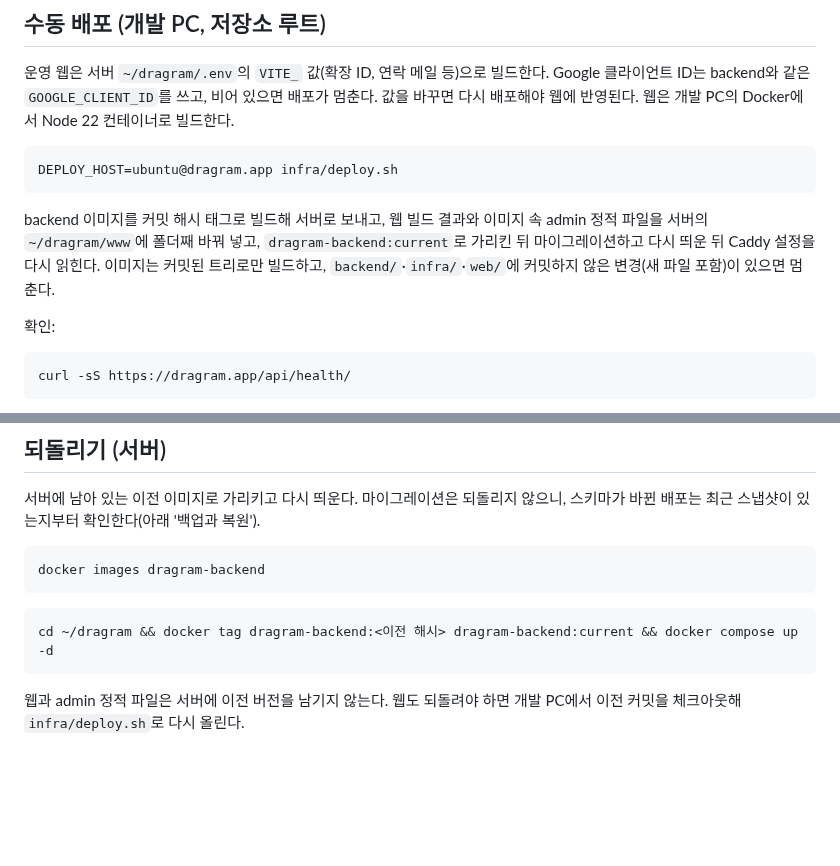
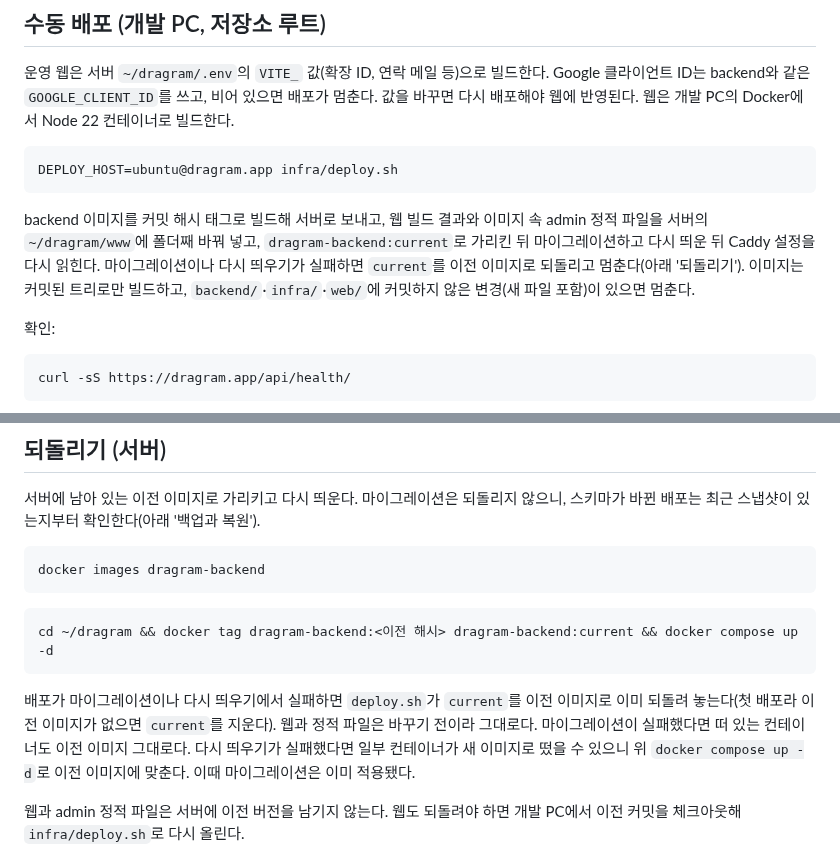
Before and after one commit to MinGyu-Kim0/dragram, a Markdown page: infra/README.md, 2 parts joined by grey strips. Rendered like a GitHub page; blank space fills up the shorter version.

Commit message:
docs: 배포 실패 때 current 태그를 되돌리는 동작을 운영 README에 적기
Co-Authored-By: Claude Opus 5.5 <noreply@anthropic.com>

````diff
--- a/infra/README.md
+++ b/infra/README.md
@@ -67,7 +67,7 @@
 DEPLOY_HOST=ubuntu@dragram.app infra/deploy.sh
 ```
 
-backend 이미지를 커밋 해시 태그로 빌드해 서버로 보내고, 웹 빌드 결과와 이미지 속 admin 정적 파일을 서버의 `~/dragram/www`에 폴더째 바꿔 넣고, `dragram-backend:current`로 가리킨 뒤 마이그레이션하고 다시 띄운 뒤 Caddy 설정을 다시 읽힌다. 이미지는 커밋된 트리로만 빌드하고, `backend/`·`infra/`·`web/`에 커밋하지 않은 변경(새 파일 포함)이 있으면 멈춘다.
+backend 이미지를 커밋 해시 태그로 빌드해 서버로 보내고, 웹 빌드 결과와 이미지 속 admin 정적 파일을 서버의 `~/dragram/www`에 폴더째 바꿔 넣고, `dragram-backend:current`로 가리킨 뒤 마이그레이션하고 다시 띄운 뒤 Caddy 설정을 다시 읽힌다. 마이그레이션이나 다시 띄우기가 실패하면 `current`를 이전 이미지로 되돌리고 멈춘다(아래 '되돌리기'). 이미지는 커밋된 트리로만 빌드하고, `backend/`·`infra/`·`web/`에 커밋하지 않은 변경(새 파일 포함)이 있으면 멈춘다.
 
 확인:
 ```bash
@@ -114,6 +114,8 @@ docker images dragram-backend
 ```bash
 cd ~/dragram && docker tag dragram-backend:<이전 해시> dragram-backend:current && docker compose up -d
 ```
+배포가 마이그레이션이나 다시 띄우기에서 실패하면 `deploy.sh`가 `current`를 이전 이미지로 이미 되돌려 놓는다(첫 배포라 이전 이미지가 없으면 `current`를 지운다). 웹과 정적 파일은 바꾸기 전이라 그대로다. 마이그레이션이 실패했다면 떠 있는 컨테이너도 이전 이미지 그대로다. 다시 띄우기가 실패했다면 일부 컨테이너가 새 이미지로 떴을 수 있으니 위 `docker compose up -d`로 이전 이미지에 맞춘다. 이때 마이그레이션은 이미 적용됐다.
+
 웹과 admin 정적 파일은 서버에 이전 버전을 남기지 않는다. 웹도 되돌려야 하면 개발 PC에서 이전 커밋을 체크아웃해 `infra/deploy.sh`로 다시 올린다.
 
 ## 백업과 복원 (Lightsail 콘솔)
````
